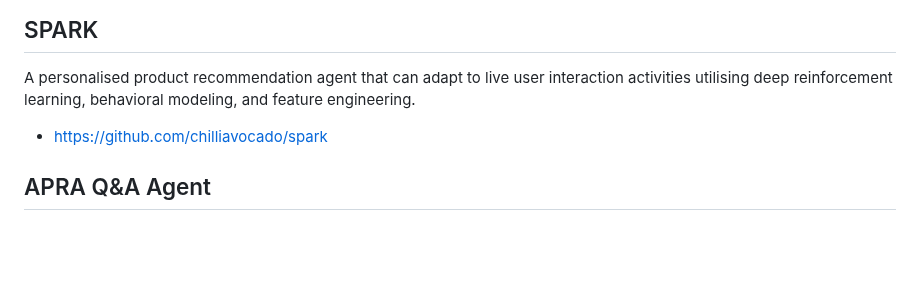
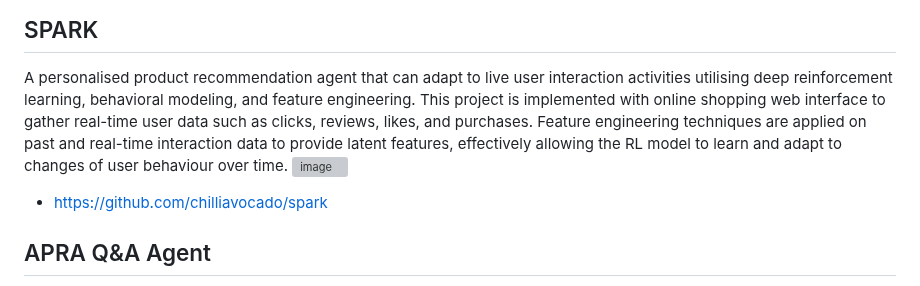
Before and after one commit to mlstudios-ai/mlstudios-ai, a Markdown page: README.md, the part around the change. Rendered like a GitHub page; blank space fills up the shorter version; grey boxes are pictures that could not be loaded.

Commit message:
Added more info to SPARK

```diff
--- a/README.md
+++ b/README.md
@@ -33,6 +33,8 @@ The hazard detection functionality is implemented as a standalone feature by emb
 
 ## SPARK
 A personalised product recommendation agent that can adapt to live user interaction activities utilising deep reinforcement learning, behavioral modeling, and feature engineering.
+This project is implemented with online shopping web interface to gather real-time user data such as clicks, reviews, likes, and purchases. Feature engineering techniques are applied on past and real-time interaction data to provide latent features, effectively allowing the RL model to learn and adapt to changes of user behaviour over time. ![image](https://github.com/user-attachments/assets/a2b91866-8be5-40c8-b065-676b23b46481)
+
 
 - https://github.com/chilliavocado/spark
 
```
